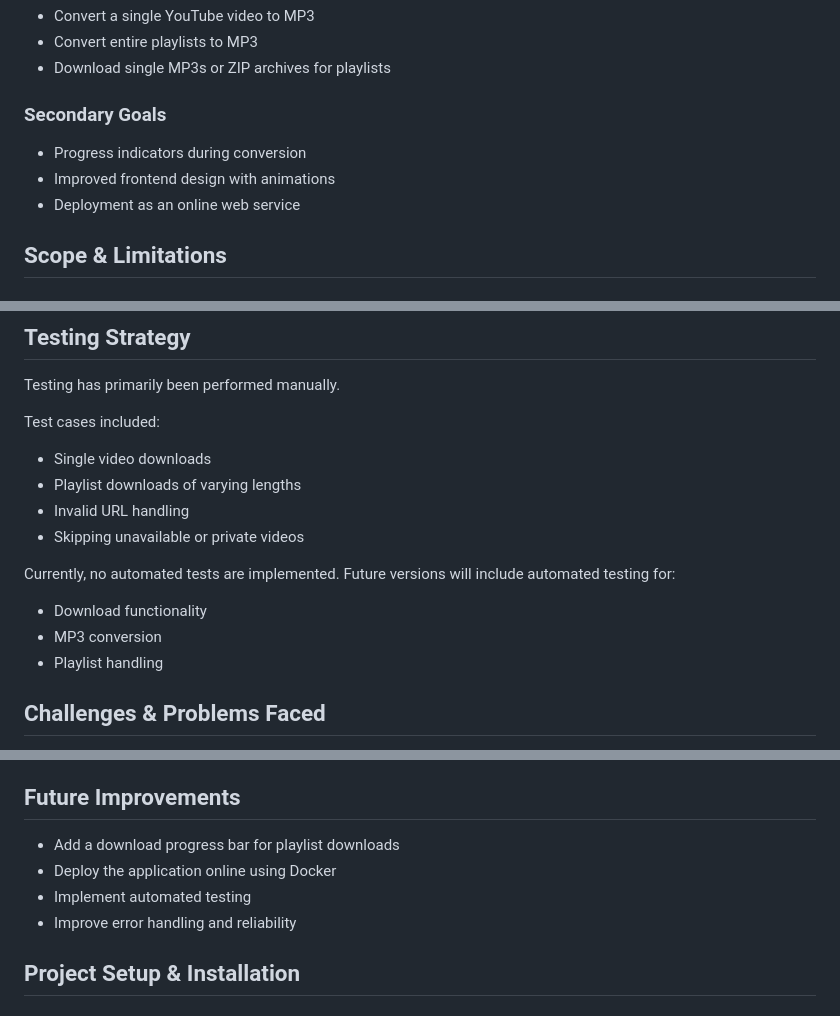
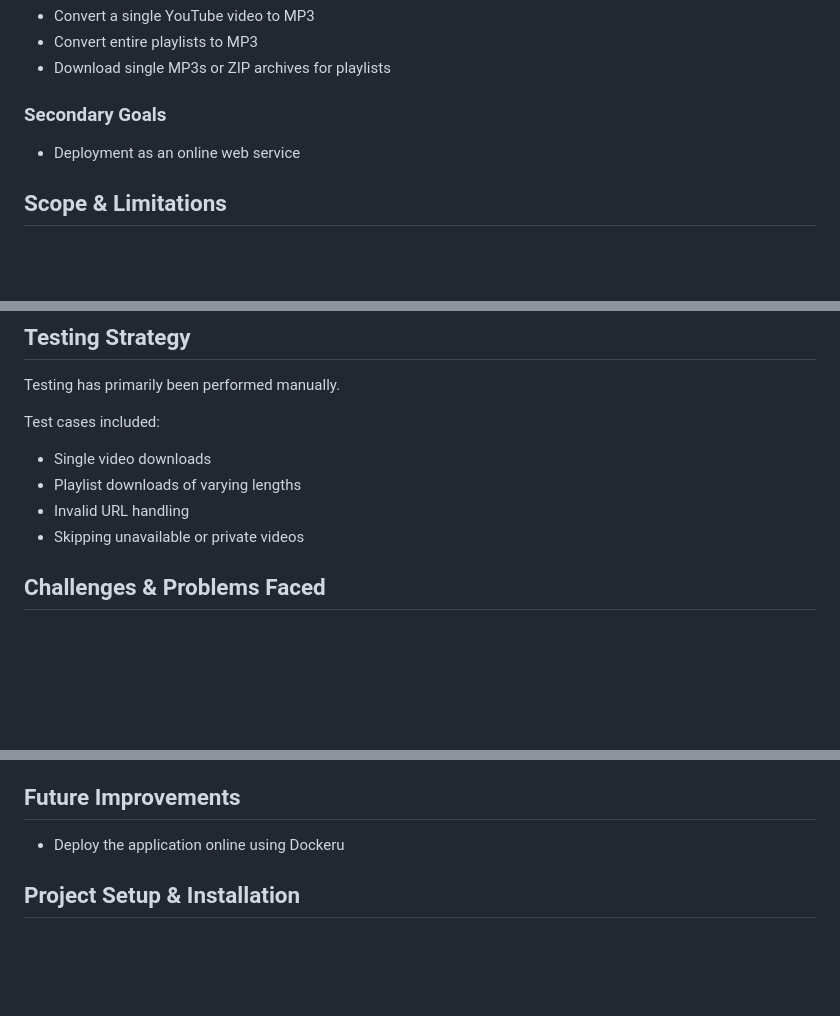
Before and after one commit to kdfarrell/Playlist2Mp3, a Markdown page: README.MD, 3 parts joined by grey strips. GitHub-like rendering; blank space fills up the shorter version.

Commit message:
docs: update readme

```diff
--- a/README.MD
+++ b/README.MD
@@ -24,8 +24,6 @@ This project also served as a learning exercise for backend development, fronten
 
 ### Secondary Goals
 
-- Progress indicators during conversion
-- Improved frontend design with animations
 - Deployment as an online web service
 
 ## Scope & Limitations
@@ -168,12 +165,6 @@ Test cases included:
 - Invalid URL handling
 - Skipping unavailable or private videos
 
-Currently, no automated tests are implemented. Future versions will include automated testing for:
-
-- Download functionality
-- MP3 conversion
-- Playlist handling
-
 
 ## Challenges & Problems Faced
 
@@ -195,10 +186,7 @@ Currently, no automated tests are implemented. Future versions will include auto
 
 ## Future Improvements
 
-- Add a download progress bar for playlist downloads
-- Deploy the application online using Docker
-- Implement automated testing
-- Improve error handling and reliability
+- Deploy the application online using Dockeru
 
 ## Project Setup & Installation
 
```
Also changed, not shown: other parts of README.MD (+0 -1 lines).
